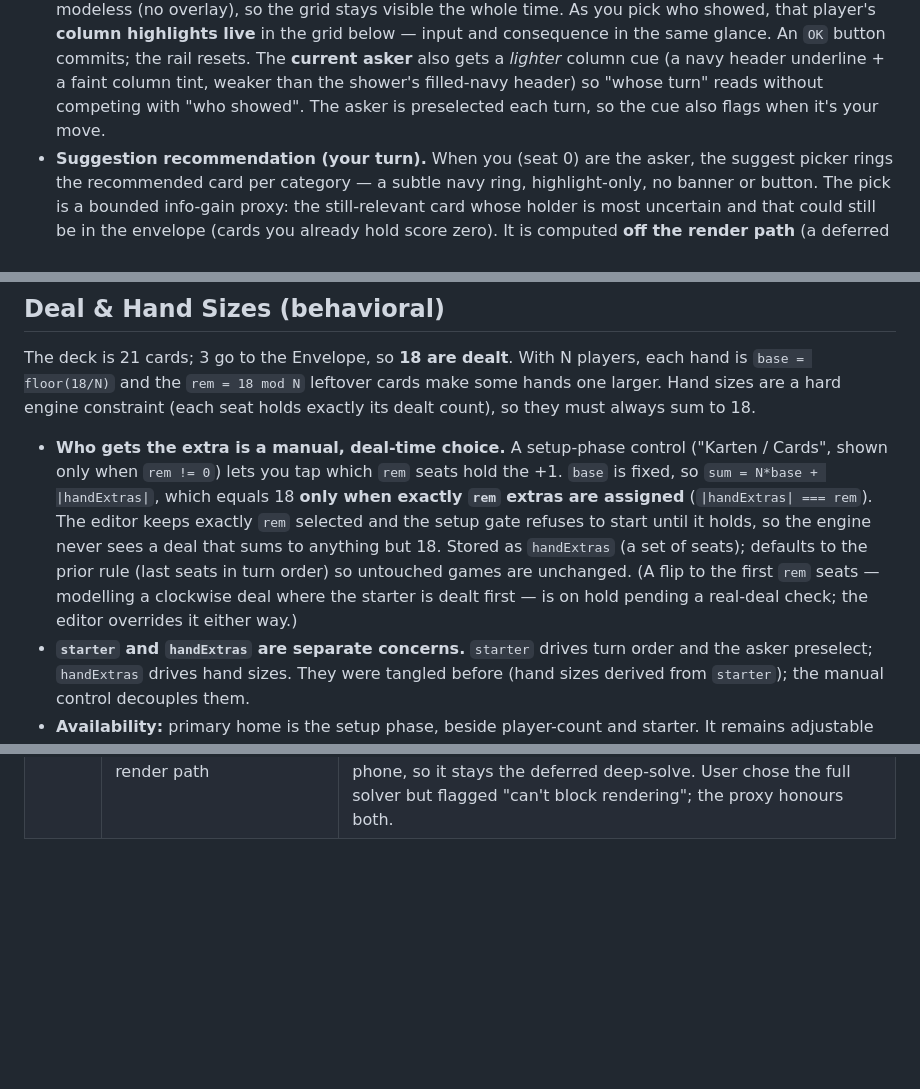
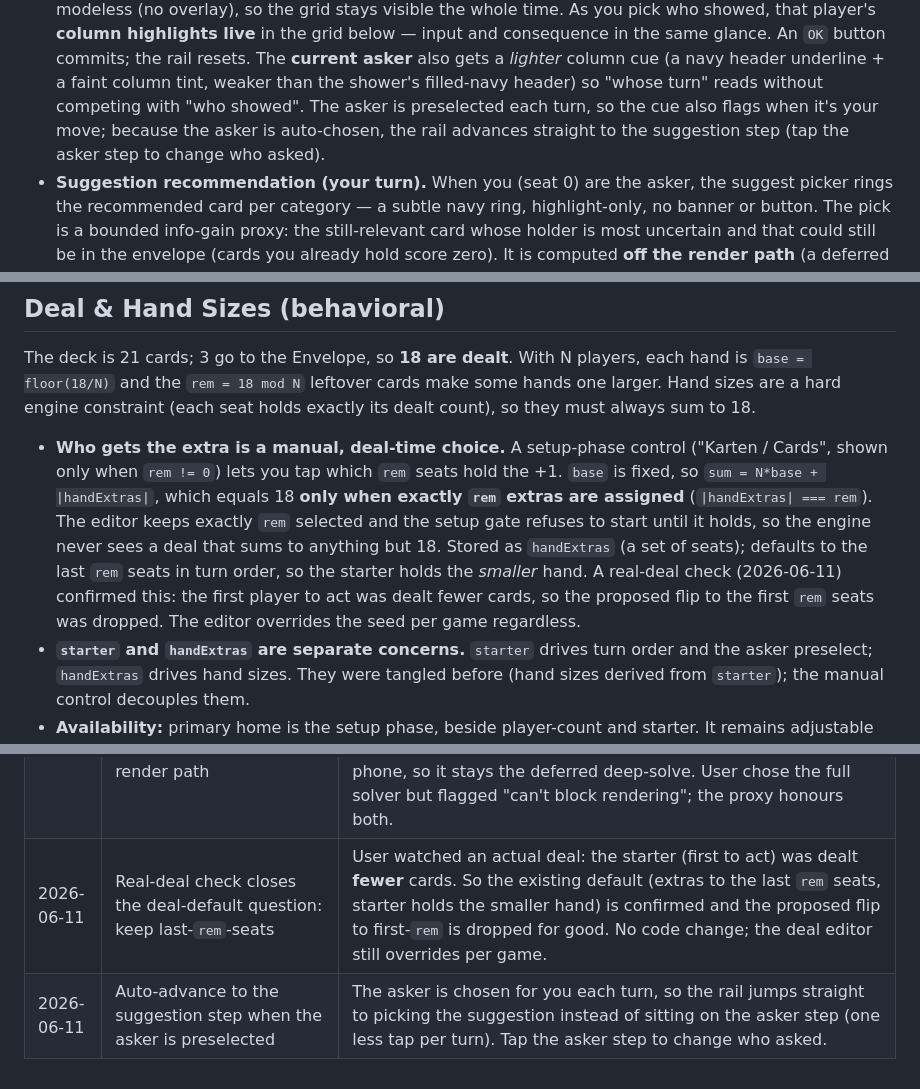
Before and after one commit to theRealProHacker/cluedo, a Markdown page: DESIGN.md, 3 parts joined by grey strips. Drawn GitHub-style; blank space fills up the shorter version.

Commit message:
docs: auto-advance note; close the deal-default question
Real-deal check confirmed the starter is dealt fewer cards, so the existing
last-rem-seats default stands and the proposed i<rem flip is dropped.

Co-Authored-By: Claude Opus 4.8 <noreply@anthropic.com>

```diff
--- a/DESIGN.md
+++ b/DESIGN.md
@@ -161,7 +161,8 @@ always present; logging a turn happens on the same surface.
   The **current asker** also gets a *lighter* column cue (a navy header underline + a
   faint column tint, weaker than the shower's filled-navy header) so "whose turn" reads
   without competing with "who showed". The asker is preselected each turn, so the cue
-  also flags when it's your move.
+  also flags when it's your move; because the asker is auto-chosen, the rail advances
+  straight to the suggestion step (tap the asker step to change who asked).
 - **Suggestion recommendation (your turn).** When you (seat 0) are the asker, the suggest
   picker rings the recommended card per category — a subtle navy ring, highlight-only, no
   banner or button. The pick is a bounded info-gain proxy: the still-relevant card whose
@@ -191,10 +192,10 @@ its dealt count), so they must always sum to 18.
   when exactly `rem` extras are assigned** (`|handExtras| === rem`). The editor keeps
   exactly `rem` selected and the setup gate refuses to start until it holds, so the
   engine never sees a deal that sums to anything but 18. Stored as `handExtras` (a set
-  of seats); defaults to the prior rule (last seats in turn order) so untouched games
-  are unchanged. (A flip to the first `rem` seats — modelling a clockwise deal where the
-  starter is dealt first — is on hold pending a real-deal check; the editor overrides it
-  either way.)
+  of seats); defaults to the last `rem` seats in turn order, so the starter holds the
+  *smaller* hand. A real-deal check (2026-06-11) confirmed this: the first player to act
+  was dealt fewer cards, so the proposed flip to the first `rem` seats was dropped. The
+  editor overrides the seed per game regardless.
 - **`starter` and `handExtras` are separate concerns.** `starter` drives turn order
   and the asker preselect; `handExtras` drives hand sizes. They were tangled before
   (hand sizes derived from `starter`); the manual control decouples them.
@@ -262,3 +263,5 @@ lock to the turn rail, corrections via the event-log sheet.
 | 2026-06-11 | Implemented setup phase, `handExtras`, asker preselect | Built the designed setup phase: a `setupDone` event + two-invariant Submit gate, a `handExtras` deal editor (rail during setup, sheet post-lock, keeps ≤`rem`), and opponent/envelope cells locked until Submit. Added asker preselect: the seat after the last suggestion's asker (starter on turn 1), set only when no asker is chosen. The deal-default seed stays on the prior last-`rem`-seats rule — a flip to first-`rem` (starter dealt first) is on hold pending a real-deal check. |
 | 2026-06-11 | Setup hand entry moves into the grid; constraints relax during setup; asker column cue | Dropped the separate my-cards picker — you now tap your own column (seat 0) in the grid to enter your hand (one input surface, "direct cell tap"). The "Current turn" rail label is hidden during setup and the setup instruction is enlarged. The hand-size engine rule is skipped while in setup so you can over-enter (total > 18) without contradictions; the Submit gate still validates exact counts on Start. Added a lighter column cue for the current asker (header underline + faint tint), distinct from the shower's filled header. Next: a non-blocking info-gain recommendation when it's your turn (deferred deep-solve proxy). |
 | 2026-06-11 | Suggestion recommendation: bounded info-gain proxy, highlight-only, off the render path | When you're the asker, the suggest picker rings the recommended card per category (the still-uncertain, still-envelope-possible card; cards you hold score zero). Subtle navy ring, no chrome. Computed in a deferred tick so it can never block a paint — the literal "eliminate the most possibilities" entropy solver needs model counting that would block on a phone, so it stays the deferred deep-solve. User chose the full solver but flagged "can't block rendering"; the proxy honours both. |
+| 2026-06-11 | Real-deal check closes the deal-default question: keep last-`rem`-seats | User watched an actual deal: the starter (first to act) was dealt **fewer** cards. So the existing default (extras to the last `rem` seats, starter holds the smaller hand) is confirmed and the proposed flip to first-`rem` is dropped for good. No code change; the deal editor still overrides per game. |
+| 2026-06-11 | Auto-advance to the suggestion step when the asker is preselected | The asker is chosen for you each turn, so the rail jumps straight to picking the suggestion instead of sitting on the asker step (one less tap per turn). Tap the asker step to change who asked. |
```
Also changed, not shown: CHANGELOG.md (+2 -1 lines).
